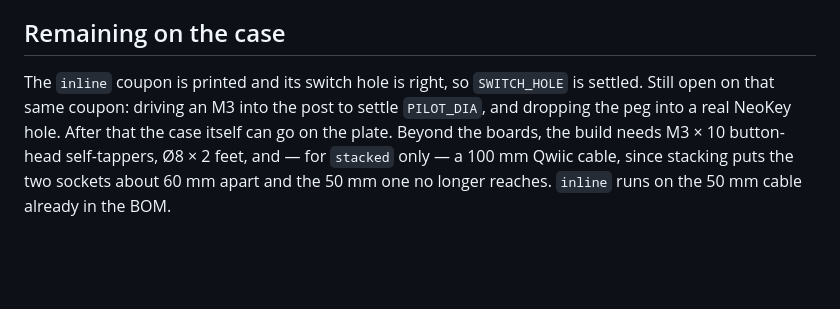
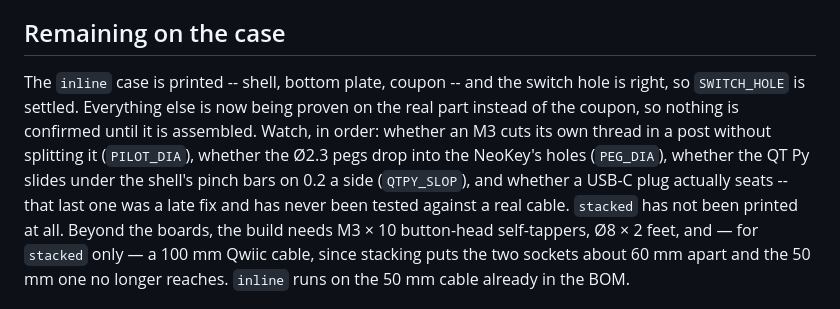
Before and after one commit to Saqoosha/Canopy-MacroPad, a Markdown page: AGENTS.md, the part around the change. Drawn GitHub-style; blank space fills up the shorter version.

```diff
--- a/AGENTS.md
+++ b/AGENTS.md
@@ -113,10 +113,16 @@ they cover different halves:
 
 ## Remaining on the case
 
-The `inline` coupon is printed and its switch hole is right, so
-`SWITCH_HOLE` is settled. Still open on that same coupon: driving an M3
-into the post to settle `PILOT_DIA`, and dropping the peg into a real
-NeoKey hole. After that the case itself can go on the plate. Beyond the boards, the build needs M3 × 10 button-head
+The `inline` case is printed -- shell, bottom plate, coupon -- and the
+switch hole is right, so `SWITCH_HOLE` is settled. Everything else is now
+being proven on the real part instead of the coupon, so nothing is
+confirmed until it is assembled. Watch, in order: whether an M3 cuts its
+own thread in a post without splitting it (`PILOT_DIA`), whether the
+Ø2.3 pegs drop into the NeoKey's holes (`PEG_DIA`), whether the QT Py
+slides under the shell's pinch bars on 0.2 a side (`QTPY_SLOP`), and
+whether a USB-C plug actually seats -- that last one was a late fix and
+has never been tested against a real cable. `stacked` has not been
+printed at all. Beyond the boards, the build needs M3 × 10 button-head
 self-tappers, Ø8 × 2 feet, and — for `stacked` only — a 100 mm Qwiic
 cable, since stacking puts the two sockets about 60 mm apart and the
 50 mm one no longer reaches. `inline` runs on the 50 mm cable already in
```
Also changed, not shown: case/README.md (+29 -9 lines).
